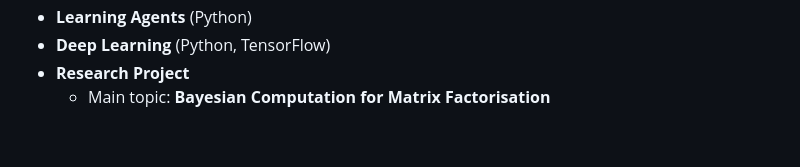
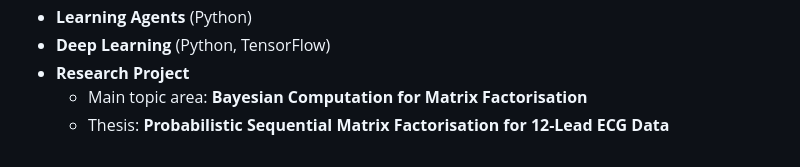
Before and after one commit to JoeJoe1313/MSc-Machine-Learning-and-Data-Science, a Markdown page: README.md, the part around the change. Rendered like a GitHub page.

```diff
--- a/README.md
+++ b/README.md
@@ -31,4 +31,5 @@
 - **Learning Agents** (Python)
 - **Deep Learning** (Python, TensorFlow)
 - **Research Project**
-   - Main topic: **Bayesian Computation for Matrix Factorisation**
+   - Main topic area: **Bayesian Computation for Matrix Factorisation**
+   - Thesis: **Probabilistic Sequential Matrix Factorisation for 12-Lead ECG Data**
```
